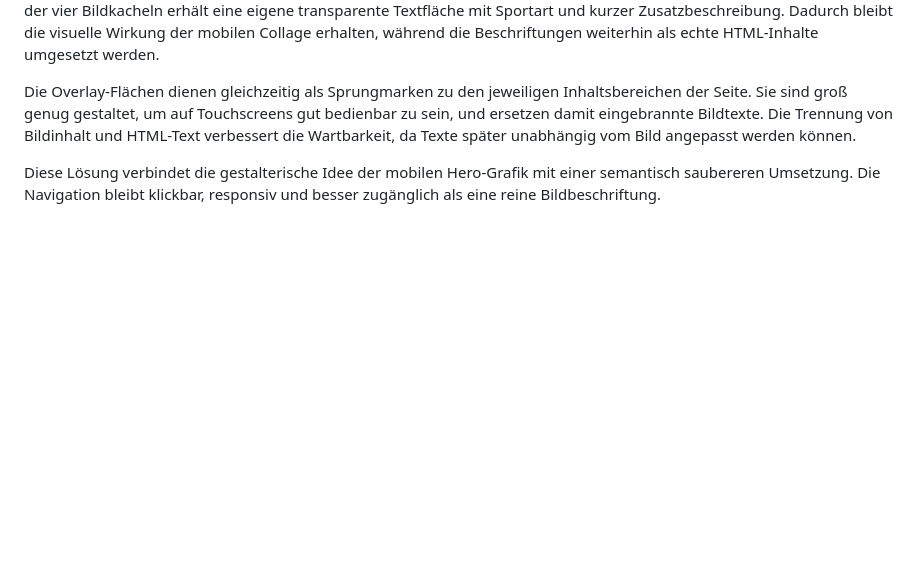
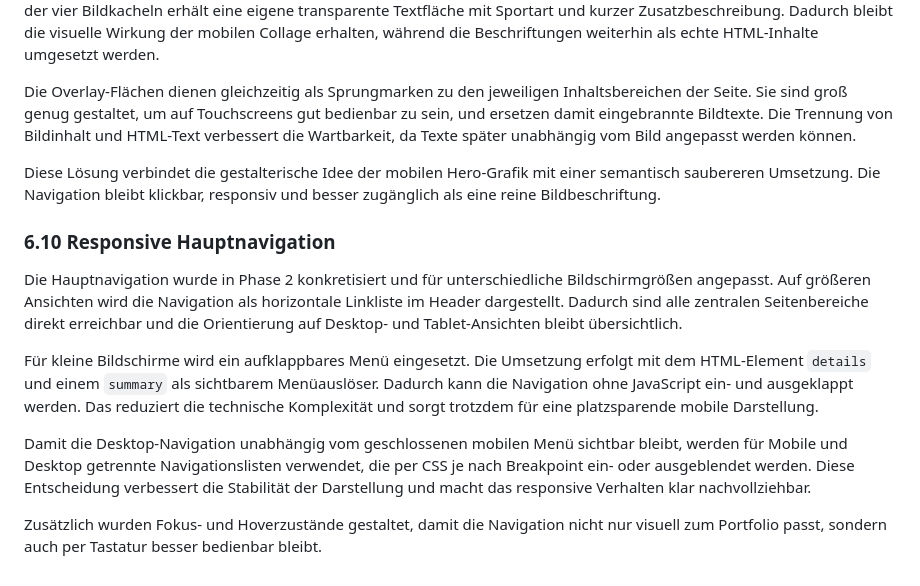
Before and after one commit to IU-Webprogrammierung/webprogrammierung-Hee1337, a Markdown page: docs/phase-two-concept.md, the part around the change. Drawn GitHub-style; blank space fills up the shorter version.

Commit message:
docs: document responsive navigation

```diff
--- a/docs/phase-two-concept.md
+++ b/docs/phase-two-concept.md
@@ -324,3 +324,14 @@ Für die mobile Ansicht werden die Sportstationen direkt als klickbare Overlay-F
 Die Overlay-Flächen dienen gleichzeitig als Sprungmarken zu den jeweiligen Inhaltsbereichen der Seite. Sie sind groß genug gestaltet, um auf Touchscreens gut bedienbar zu sein, und ersetzen damit eingebrannte Bildtexte. Die Trennung von Bildinhalt und HTML-Text verbessert die Wartbarkeit, da Texte später unabhängig vom Bild angepasst werden können.
 
 Diese Lösung verbindet die gestalterische Idee der mobilen Hero-Grafik mit einer semantisch saubereren Umsetzung. Die Navigation bleibt klickbar, responsiv und besser zugänglich als eine reine Bildbeschriftung.
+
+
+### 6.10 Responsive Hauptnavigation
+
+Die Hauptnavigation wurde in Phase 2 konkretisiert und für unterschiedliche Bildschirmgrößen angepasst. Auf größeren Ansichten wird die Navigation als horizontale Linkliste im Header dargestellt. Dadurch sind alle zentralen Seitenbereiche direkt erreichbar und die Orientierung auf Desktop- und Tablet-Ansichten bleibt übersichtlich.
+
+Für kleine Bildschirme wird ein aufklappbares Menü eingesetzt. Die Umsetzung erfolgt mit dem HTML-Element `details` und einem `summary` als sichtbarem Menüauslöser. Dadurch kann die Navigation ohne JavaScript ein- und ausgeklappt werden. Das reduziert die technische Komplexität und sorgt trotzdem für eine platzsparende mobile Darstellung.
+
+Damit die Desktop-Navigation unabhängig vom geschlossenen mobilen Menü sichtbar bleibt, werden für Mobile und Desktop getrennte Navigationslisten verwendet, die per CSS je nach Breakpoint ein- oder ausgeblendet werden. Diese Entscheidung verbessert die Stabilität der Darstellung und macht das responsive Verhalten klar nachvollziehbar.
+
+Zusätzlich wurden Fokus- und Hoverzustände gestaltet, damit die Navigation nicht nur visuell zum Portfolio passt, sondern auch per Tastatur besser bedienbar bleibt.
```
